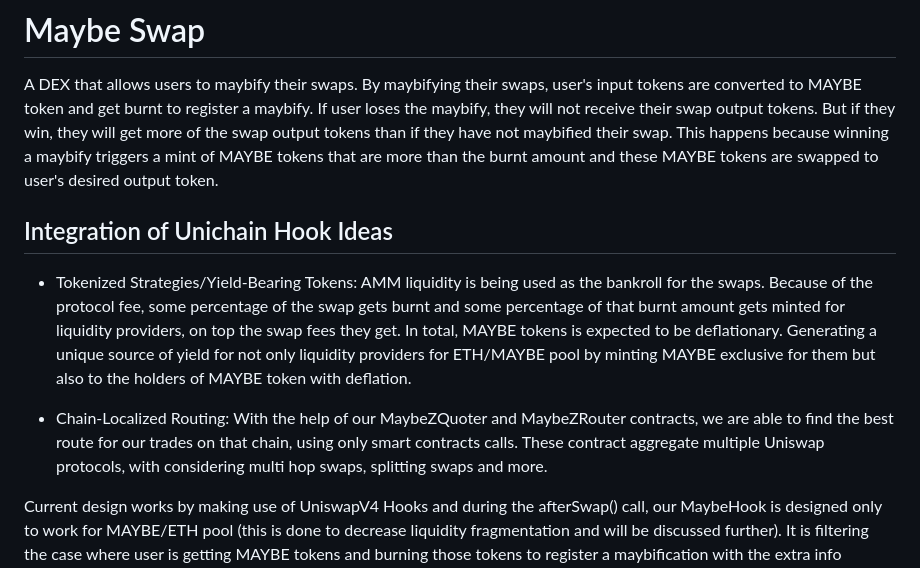
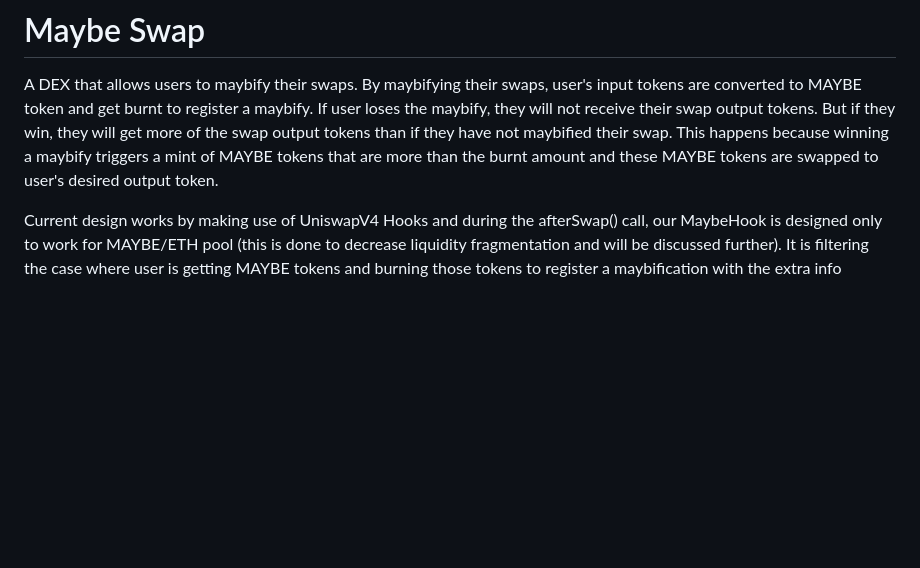
Before and after one commit to zicoz18/uhi-project, a Markdown page: README.md, the part around one of its changes. Rendered like a GitHub page; blank space fills up the shorter version.

```diff
--- a/README.md
+++ b/README.md
@@ -1,12 +1,6 @@
 # Maybe Swap
 
 A DEX that allows users to maybify their swaps. By maybifying their swaps, user's input tokens are converted to MAYBE token and get burnt to register a maybify. If user loses the maybify, they will not receive their swap output tokens. But if they win, they will get more of the swap output tokens than if they have not maybified their swap. This happens because winning a maybify triggers a mint of MAYBE tokens that are more than the burnt amount and these MAYBE tokens are swapped to user's desired output token.
-
-## Integration of Unichain Hook Ideas
-
-- Tokenized Strategies/Yield-Bearing Tokens: AMM liquidity is being used as the bankroll for the swaps. Because of the protocol fee, some percentage of the swap gets burnt and some percentage of that burnt amount gets minted for liquidity providers, on top the swap fees they get. In total, MAYBE tokens is expected to be deflationary. Generating a unique source of yield for not only liquidity providers for ETH/MAYBE pool by minting MAYBE exclusive for them but also to the holders of MAYBE token with deflation.
-
-- Chain-Localized Routing: With the help of our MaybeZQuoter and MaybeZRouter contracts, we are able to find the best route for our trades on that chain, using only smart contracts calls. These contract aggregate multiple Uniswap protocols, with considering multi hop swaps, splitting swaps and more.
 
 Current design works by making use of UniswapV4 Hooks and during the afterSwap() call, our MaybeHook is designed only to work for MAYBE/ETH pool (this is done to decrease liquidity fragmentation and will be discussed further). It is filtering the case where user is getting MAYBE tokens and burning those tokens to register a maybification with the extra info supplied via hookData. This does trigger a request for randomness, randomess will be resolved by calling the MaybeHook and it will decide if user has won or lost, mint the MAYBE tokens if user has won and swap back those MAYBE tokens to user's desired output token via the swapBackParams provided by the user at the time of registering a bet. Therefore, swapping back params might be stale so they have some chance to fail and in that case, rather than returning desired output token. MaybeHook tries to swap back to ETH if desired, and if that fails or user does not want to swap back to ETH, newly minted MAYBE tokens are sent to the user.
 
```
Also changed, not shown: other parts of README.md (+1 -1 lines).
